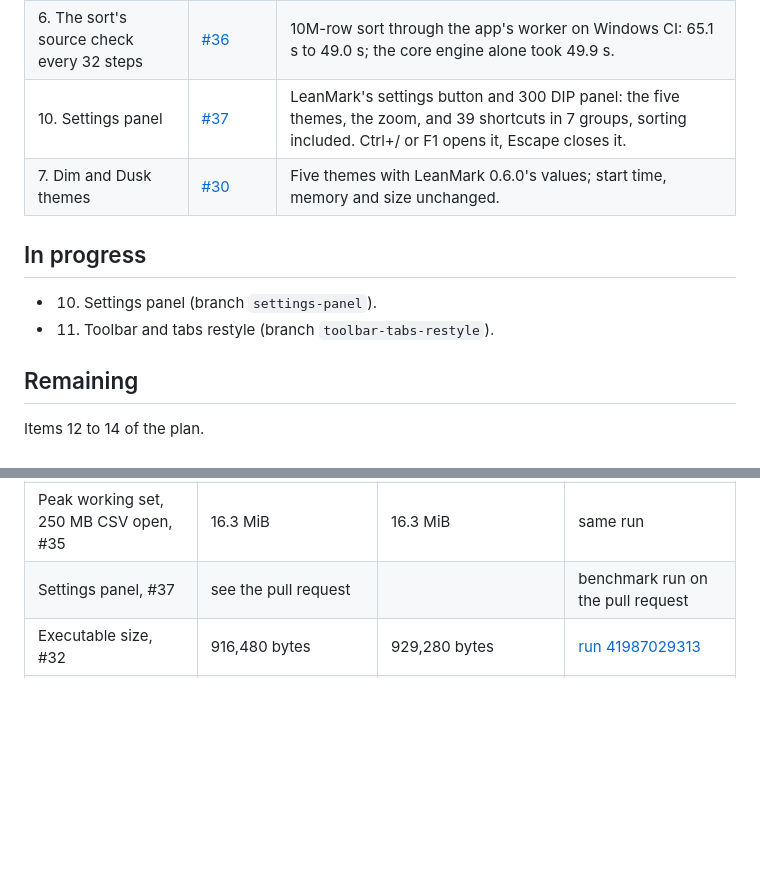
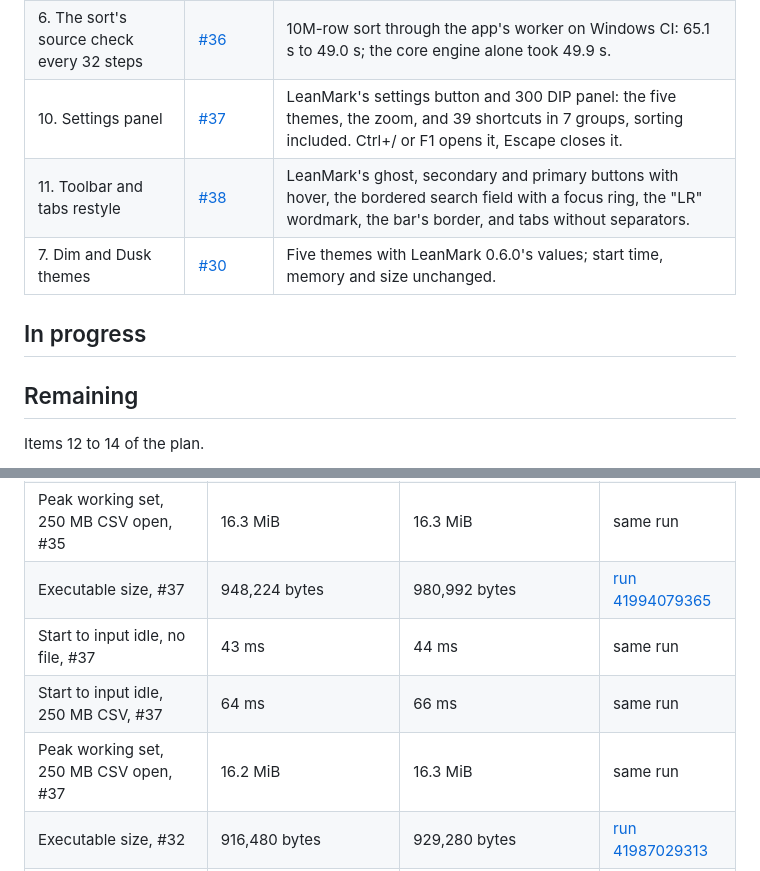
Before and after one commit to abooodbah/leanrows, a Markdown page: PROGRESS.md, 2 parts joined by grey strips. GitHub-like rendering; blank space fills up the shorter version.

Commit message:
Record the toolbar and tabs restyle in PROGRESS.md

```diff
--- a/PROGRESS.md
+++ b/PROGRESS.md
@@ -97,12 +97,11 @@ measured the same way.
 | 9. Zoom for the rows | [#35](https://github.com/abooodbah/leanrows/pull/35) | LeanMark's steps from 50% to 300%, Ctrl+Plus, Ctrl+Minus, Ctrl+0 and Ctrl+wheel, saved as ZoomPercent. |
 | 6. The sort's source check every 32 steps | [#36](https://github.com/abooodbah/leanrows/pull/36) | 10M-row sort through the app's worker on Windows CI: 65.1 s to 49.0 s; the core engine alone took 49.9 s. |
 | 10. Settings panel | [#37](https://github.com/abooodbah/leanrows/pull/37) | LeanMark's settings button and 300 DIP panel: the five themes, the zoom, and 39 shortcuts in 7 groups, sorting included. Ctrl+/ or F1 opens it, Escape closes it. |
+| 11. Toolbar and tabs restyle | [#38](https://github.com/abooodbah/leanrows/pull/38) | LeanMark's ghost, secondary and primary buttons with hover, the bordered search field with a focus ring, the "LR" wordmark, the bar's border, and tabs without separators. |
 | 7. Dim and Dusk themes | [#30](https://github.com/abooodbah/leanrows/pull/30) | Five themes with LeanMark 0.6.0's values; start time, memory and size unchanged. |
 
 ## In progress
 
-- 10. Settings panel (branch `settings-panel`).
-- 11. Toolbar and tabs restyle (branch `toolbar-tabs-restyle`).
 
 ## Remaining
 
@@ -157,7 +156,10 @@ numbers within one run, not across runs.
 | Executable size, #35 | 941,568 bytes | 949,248 bytes | [run 41990328339](https://github.com/abooodbah/leanrows/actions/runs/41990328339) |
 | Start to input idle, 250 MB CSV, #35 | 93 ms | 90 ms | same run |
 | Peak working set, 250 MB CSV open, #35 | 16.3 MiB | 16.3 MiB | same run |
-| Settings panel, #37 | see the pull request | | benchmark run on the pull request |
+| Executable size, #37 | 948,224 bytes | 980,992 bytes | [run 41994079365](https://github.com/abooodbah/leanrows/actions/runs/41994079365) |
+| Start to input idle, no file, #37 | 43 ms | 44 ms | same run |
+| Start to input idle, 250 MB CSV, #37 | 64 ms | 66 ms | same run |
+| Peak working set, 250 MB CSV open, #37 | 16.2 MiB | 16.3 MiB | same run |
 | Executable size, #32 | 916,480 bytes | 929,280 bytes | [run 41987029313](https://github.com/abooodbah/leanrows/actions/runs/41987029313) |
 | Start to input idle, no file, #32 | 59 ms | 60 ms | same run |
 | Start to input idle, 250 MB CSV, #32 | 90 ms | 94 ms | same run |
```
